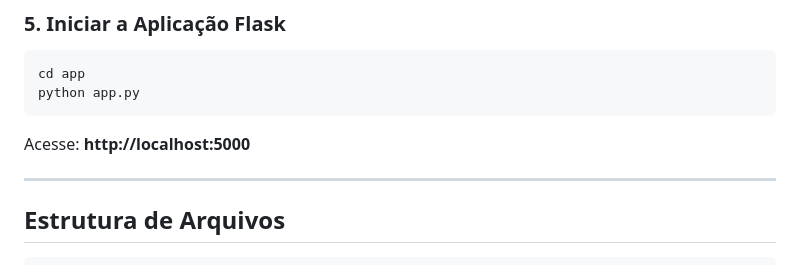
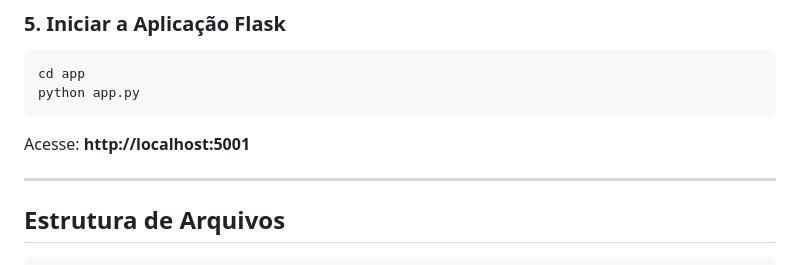
Before and after one commit to gabnasc-dev/Trabalho-Marcos-Miguel, a Markdown page: README.md, the part around the change. GitHub-like rendering.

````diff
--- a/README.md
+++ b/README.md
@@ -81,7 +81,7 @@ cd app
 python app.py
 ```
 
-Acesse: **http://localhost:5000**
+Acesse: **http://localhost:5001**
 
 ---
 
````
